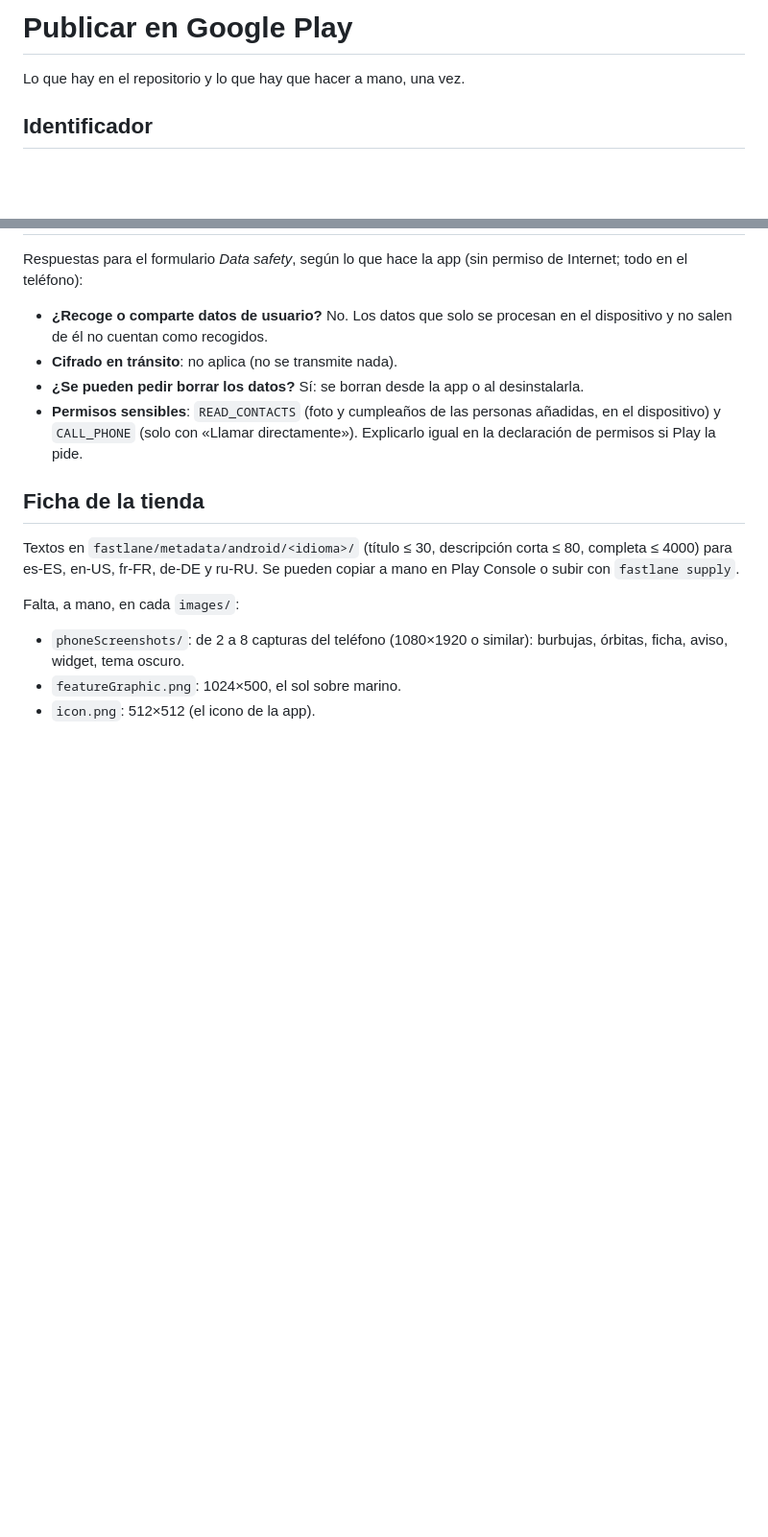
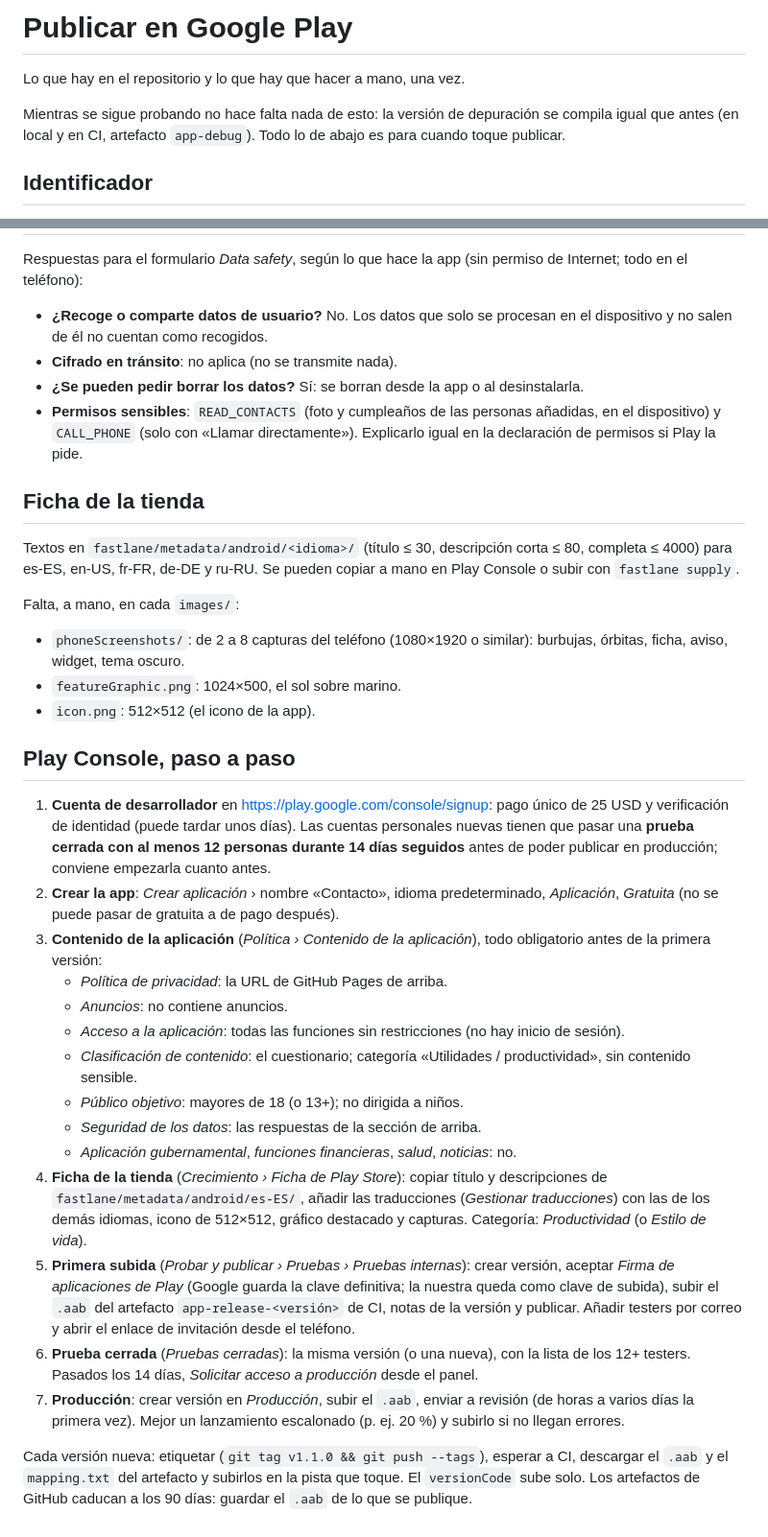
Before and after one commit to cmatuteortega/reacher, a Markdown page: PUBLICAR.md, 2 parts joined by grey strips. Shown at 96% size. GitHub-like rendering; blank space fills up the shorter version.

Commit message:
PUBLICAR: la depuración sigue igual y pasos en Play Console
Co-Authored-By: Claude Opus 5.5 <noreply@anthropic.com>
Claude-Session: https://claude.ai/code/session_01Y9z4q9rLZu7MYZaJMh6fj7

```diff
--- a/PUBLICAR.md
+++ b/PUBLICAR.md
@@ -1,6 +1,10 @@
 # Publicar en Google Play
 
 Lo que hay en el repositorio y lo que hay que hacer a mano, una vez.
+
+Mientras se sigue probando no hace falta nada de esto: la versión de
+depuración se compila igual que antes (en local y en CI, artefacto
+`app-debug`). Todo lo de abajo es para cuando toque publicar.
 
 ## Identificador
 
@@ -104,3 +108,48 @@ Falta, a mano, en cada `images/`:
   burbujas, órbitas, ficha, aviso, widget, tema oscuro.
 - `featureGraphic.png`: 1024×500, el sol sobre marino.
 - `icon.png`: 512×512 (el icono de la app).
+
+## Play Console, paso a paso
+
+1. **Cuenta de desarrollador** en <https://play.google.com/console/signup>:
+   pago único de 25 USD y verificación de identidad (puede tardar unos días).
+   Las cuentas personales nuevas tienen que pasar una **prueba cerrada con al
+   menos 12 personas durante 14 días seguidos** antes de poder publicar en
+   producción; conviene empezarla cuanto antes.
+2. **Crear la app**: *Crear aplicación* › nombre «Contacto», idioma
+   predeterminado, *Aplicación*, *Gratuita* (no se puede pasar de gratuita a
+   de pago después).
+3. **Contenido de la aplicación** (*Política › Contenido de la aplicación*),
+   todo obligatorio antes de la primera versión:
+   - *Política de privacidad*: la URL de GitHub Pages de arriba.
+   - *Anuncios*: no contiene anuncios.
+   - *Acceso a la aplicación*: todas las funciones sin restricciones (no hay
+     inicio de sesión).
+   - *Clasificación de contenido*: el cuestionario; categoría «Utilidades /
+     productividad», sin contenido sensible.
+   - *Público objetivo*: mayores de 18 (o 13+); no dirigida a niños.
+   - *Seguridad de los datos*: las respuestas de la sección de arriba.
+   - *Aplicación gubernamental*, *funciones financieras*, *salud*,
+     *noticias*: no.
+4. **Ficha de la tienda** (*Crecimiento › Ficha de Play Store*): copiar
+   título y descripciones de `fastlane/metadata/android/es-ES/`, añadir las
+   traducciones (*Gestionar traducciones*) con las de los demás idiomas,
+   icono de 512×512, gráfico destacado y capturas. Categoría:
+   *Productividad* (o *Estilo de vida*).
+5. **Primera subida** (*Probar y publicar › Pruebas › Pruebas internas*):
+   crear versión, aceptar *Firma de aplicaciones de Play* (Google guarda la
+   clave definitiva; la nuestra queda como clave de subida), subir el `.aab`
+   del artefacto `app-release-<versión>` de CI, notas de la versión y
+   publicar. Añadir testers por correo y abrir el enlace de invitación desde
+   el teléfono.
+6. **Prueba cerrada** (*Pruebas cerradas*): la misma versión (o una nueva),
+   con la lista de los 12+ testers. Pasados los 14 días, *Solicitar acceso a
+   producción* desde el panel.
+7. **Producción**: crear versión en *Producción*, subir el `.aab`, enviar a
+   revisión (de horas a varios días la primera vez). Mejor un lanzamiento
+   escalonado (p. ej. 20 %) y subirlo si no llegan errores.
+
+Cada versión nueva: etiquetar (`git tag v1.1.0 && git push --tags`), esperar
+a CI, descargar el `.aab` y el `mapping.txt` del artefacto y subirlos en la
+pista que toque. El `versionCode` sube solo. Los artefactos de GitHub caducan
+a los 90 días: guardar el `.aab` de lo que se publique.
```
